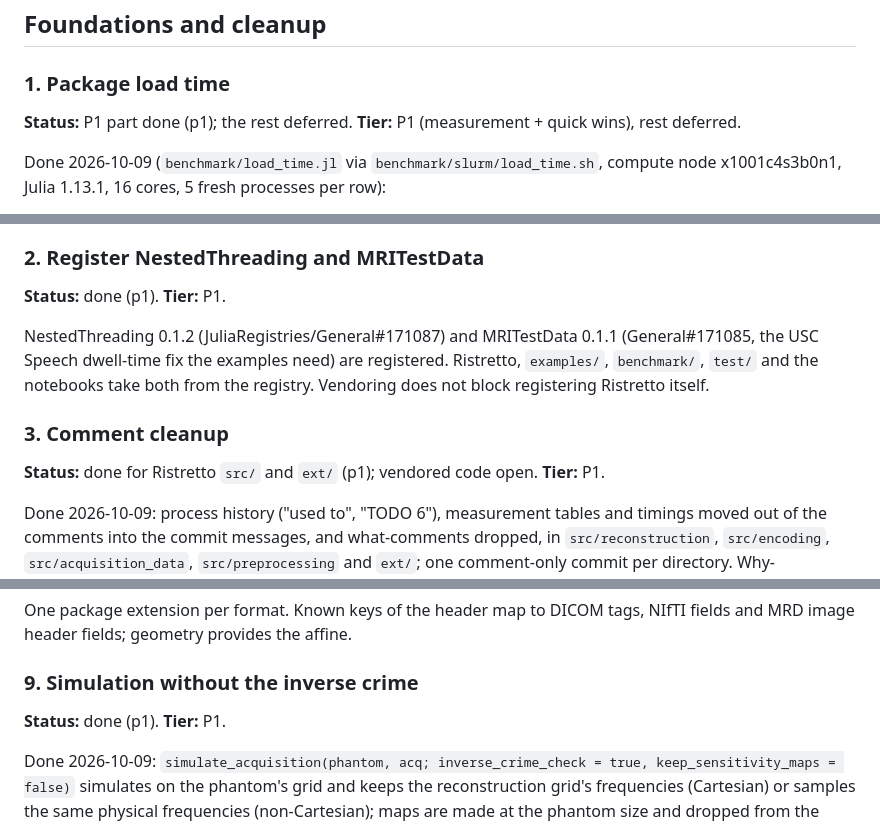
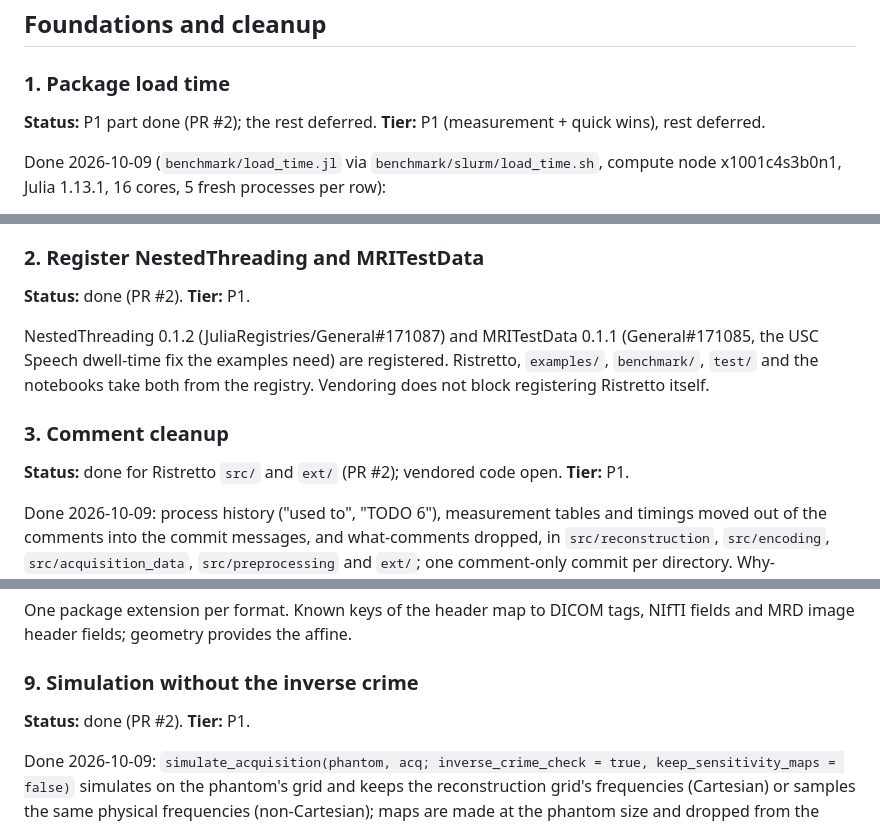
Before and after one commit to hakkelt/MriReconstructionToolbox.jl, a Markdown page: ROADMAP.md, 3 parts joined by grey strips. GitHub-like rendering.

Commit message:
docs(roadmap): P1 items point at PR #2
Co-Authored-By: Claude Opus 5.5 <noreply@anthropic.com>

```diff
--- a/ROADMAP.md
+++ b/ROADMAP.md
@@ -28,7 +28,7 @@ P1 items are independent of each other and can run in parallel sessions.
 ## Foundations and cleanup
 
 ### 1. Package load time
-**Status:** P1 part done (p1); the rest deferred. **Tier:** P1 (measurement + quick wins), rest deferred.
+**Status:** P1 part done (PR #2); the rest deferred. **Tier:** P1 (measurement + quick wins), rest deferred.
 
 Done 2026-10-09 (`benchmark/load_time.jl` via `benchmark/slurm/load_time.sh`, compute node
 x1001c4s3b0n1, Julia 1.13.1, 16 cores, 5 fresh processes per row):
@@ -77,7 +77,7 @@ Contourlets 90 ms, RecursiveArrayTools 73 ms. Target: 0.5–1 s.
   comparing with and without it.
 
 ### 2. Register NestedThreading and MRITestData
-**Status:** done (p1). **Tier:** P1.
+**Status:** done (PR #2). **Tier:** P1.
 
 NestedThreading 0.1.2 (JuliaRegistries/General#171087) and MRITestData 0.1.1 (General#171085,
 the USC Speech dwell-time fix the examples need) are registered. Ristretto, `examples/`,
@@ -85,7 +85,7 @@ the USC Speech dwell-time fix the examples need) are registered. Ristretto, `exa
 registering Ristretto itself.
 
 ### 3. Comment cleanup
-**Status:** done for Ristretto `src/` and `ext/` (p1); vendored code open. **Tier:** P1.
+**Status:** done for Ristretto `src/` and `ext/` (PR #2); vendored code open. **Tier:** P1.
 
 Done 2026-10-09: process history ("used to", "TODO 6"), measurement tables and timings moved out of
 the comments into the commit messages, and what-comments dropped, in `src/reconstruction`,
@@ -146,7 +146,7 @@ One package extension per format. Known keys of the header map to DICOM tags, NI
 MRD image header fields; geometry provides the affine.
 
 ### 9. Simulation without the inverse crime
-**Status:** done (p1). **Tier:** P1.
+**Status:** done (PR #2). **Tier:** P1.
 
 Done 2026-10-09: `simulate_acquisition(phantom, acq; inverse_crime_check = true,
 keep_sensitivity_maps = false)` simulates on the phantom's grid and keeps the reconstruction
```
Also changed, not shown: other parts of ROADMAP.md (+1 -1 lines).
